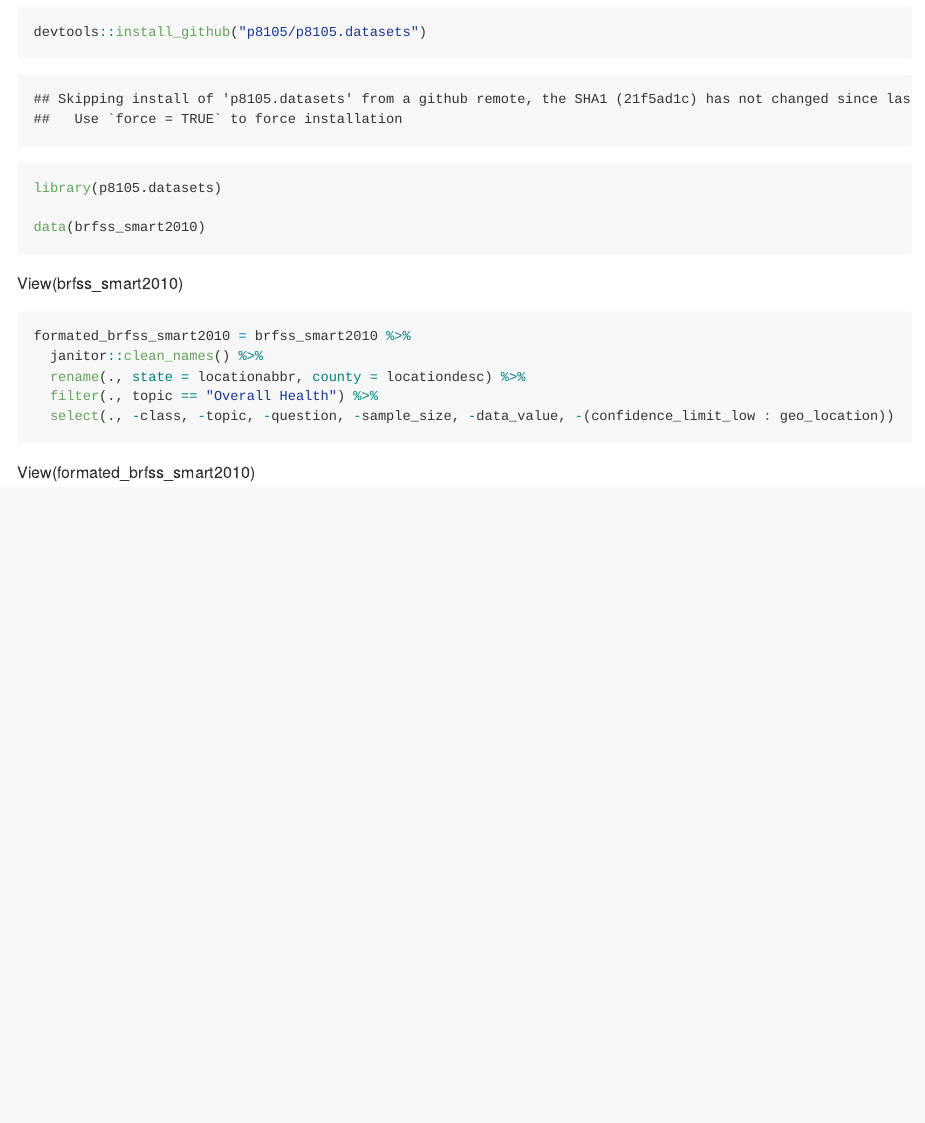
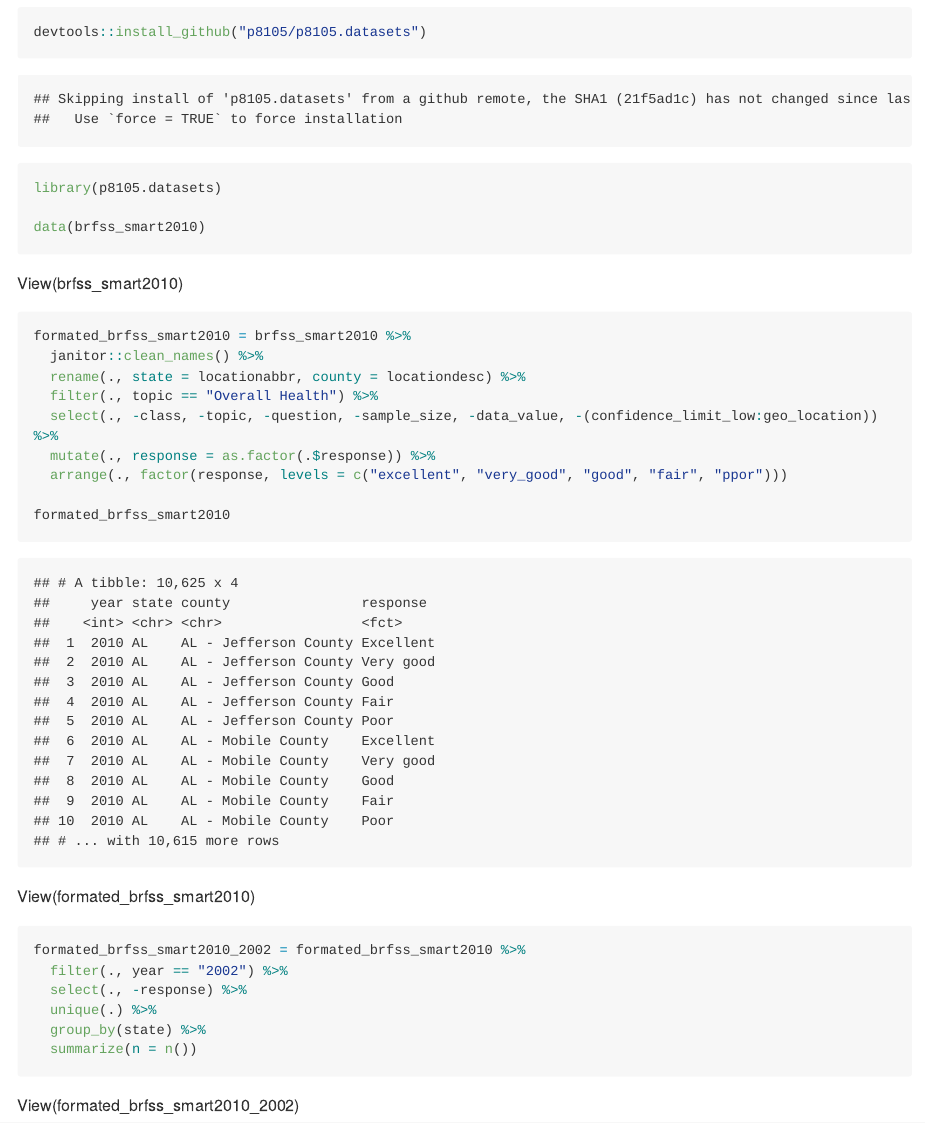
Before and after one commit to yw3236/p8105_hw3_yw3236, an R Markdown document (p8105_hw3_yw3236.Rmd): the page in a window 1100 px wide, from 230 px down. The pictures show the output file p8105_hw3_yw3236.md that the author committed with the source, drawn offline in the style of GitHub; long lines of code are wrapped.

Commit message:
find the states that were observed at 7 locations

````diff
--- a/p8105_hw3_yw3236.Rmd
+++ b/p8105_hw3_yw3236.Rmd
@@ -28,8 +28,20 @@ formated_brfss_smart2010 = brfss_smart2010 %>%
   janitor::clean_names() %>%
   rename(., state = locationabbr, county = locationdesc) %>%
   filter(., topic == "Overall Health") %>%
-  select(., -class, -topic, -question, -sample_size, -data_value, -(confidence_limit_low : geo_location))
+  select(., -class, -topic, -question, -sample_size, -data_value, -(confidence_limit_low:geo_location)) %>%
+  mutate(., response = as.factor(.$response)) %>%
+  arrange(., factor(response, levels = c("excellent", "very_good", "good", "fair", "ppor")))
+
+formated_brfss_smart2010
 ```
+View(formated_brfss_smart2010)
 
-
-View(formated_brfss_smart2010)
+```{r}
+formated_brfss_smart2010_2002 = formated_brfss_smart2010 %>%
+  filter(., year == "2002") %>%
+  select(., -response) %>%
+  unique(.) %>%
+  group_by(state) %>%
+  summarize(n = n())
+```
+View(formated_brfss_smart2010_2002)
````
Also changed, not shown: p8105_hw3_yw3236.md.
